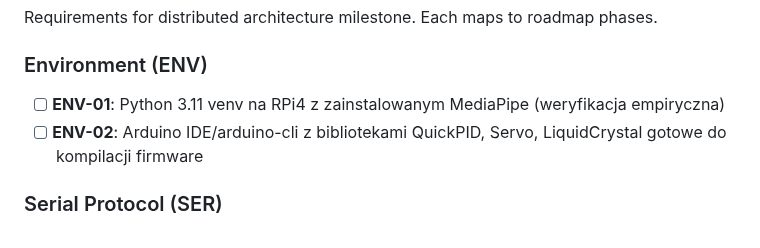
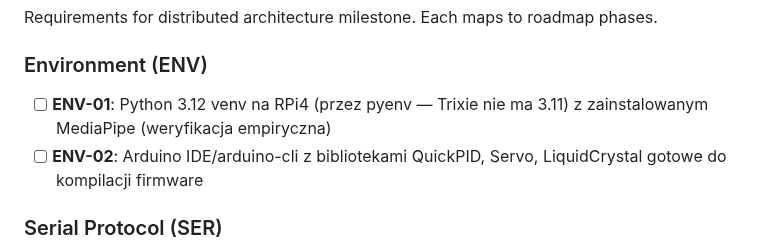
Before and after one commit to MateuszParol/ARIES-LITE, a Markdown page: .planning/REQUIREMENTS.md, the part around the change. Rendered like a GitHub page.

Commit message:
docs(18): fix checker issues — update ENV-01 to Python 3.12, fix plan warnings

```diff
--- a/.planning/REQUIREMENTS.md
+++ b/.planning/REQUIREMENTS.md
@@ -9,7 +9,7 @@ Requirements for distributed architecture milestone. Each maps to roadmap phases
 
 ### Environment (ENV)
 
-- [ ] **ENV-01**: Python 3.11 venv na RPi4 z zainstalowanym MediaPipe (weryfikacja empiryczna)
+- [ ] **ENV-01**: Python 3.12 venv na RPi4 (przez pyenv — Trixie nie ma 3.11) z zainstalowanym MediaPipe (weryfikacja empiryczna)
 - [ ] **ENV-02**: Arduino IDE/arduino-cli z bibliotekami QuickPID, Servo, LiquidCrystal gotowe do kompilacji firmware
 
 ### Serial Protocol (SER)
```
Also changed, not shown: 1 other file.
